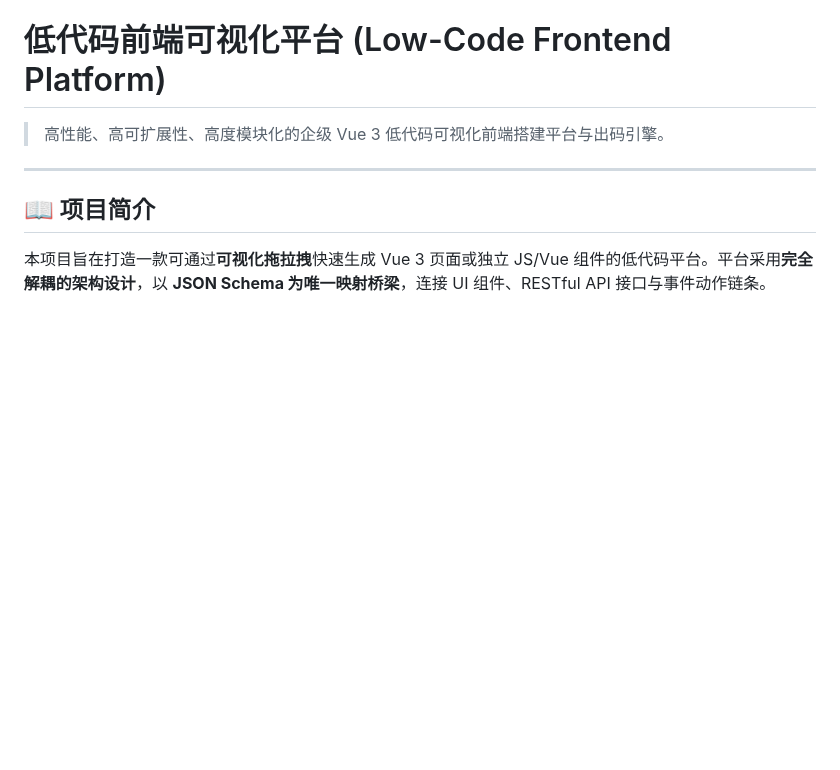
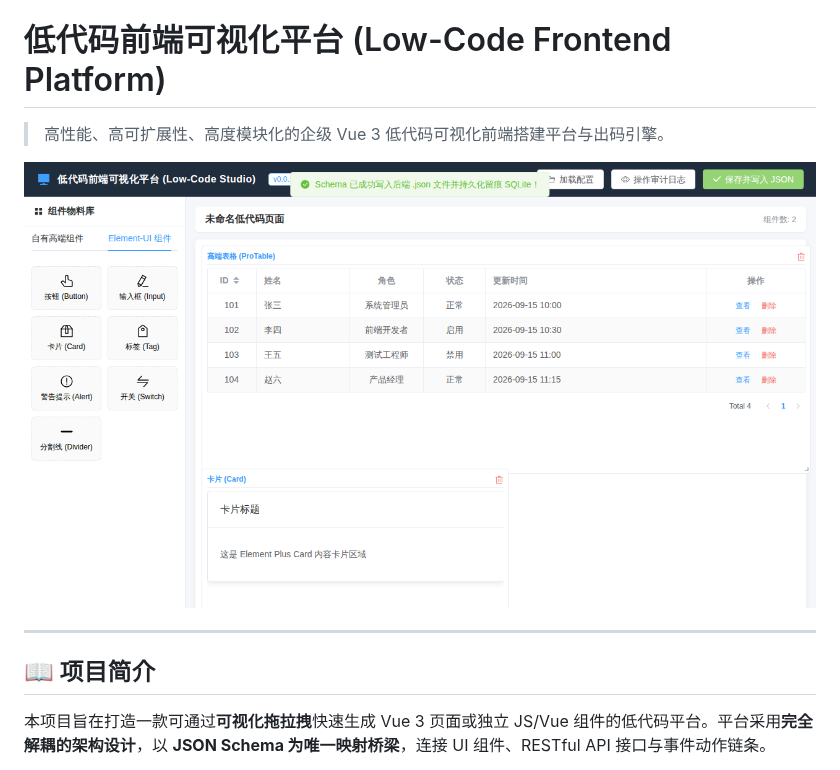
Before and after one commit to 371684029/oh-my-decode-vue, a Markdown page: README.md, the part around the change. Drawn GitHub-style; pictures changed too: docs/assets/preview.png (added); blank space fills up the shorter version.

Commit message:
docs: embed UI preview screenshot into README.md
Co-authored-by: 371684029 <175085730+371684029@users.noreply.github.com>

```diff
--- a/README.md
+++ b/README.md
@@ -1,6 +1,8 @@
 # 低代码前端可视化平台 (Low-Code Frontend Platform)
 
 > 高性能、高可扩展性、高度模块化的企级 Vue 3 低代码可视化前端搭建平台与出码引擎。
+
+![低代码可视化编辑器界面预览](docs/assets/preview.png)
 
 ---
 
```
